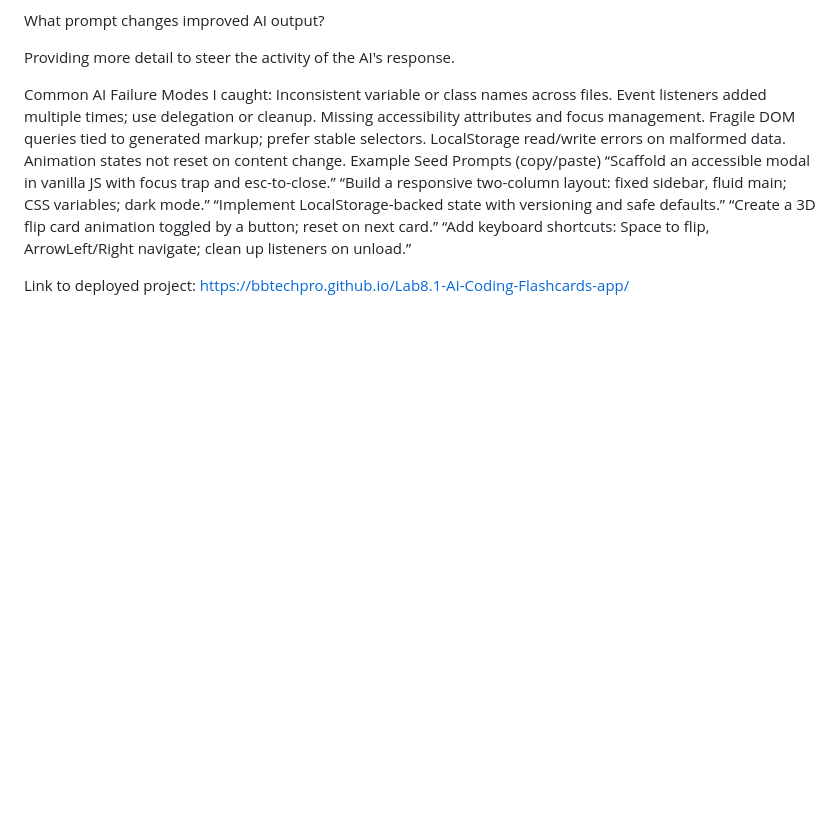
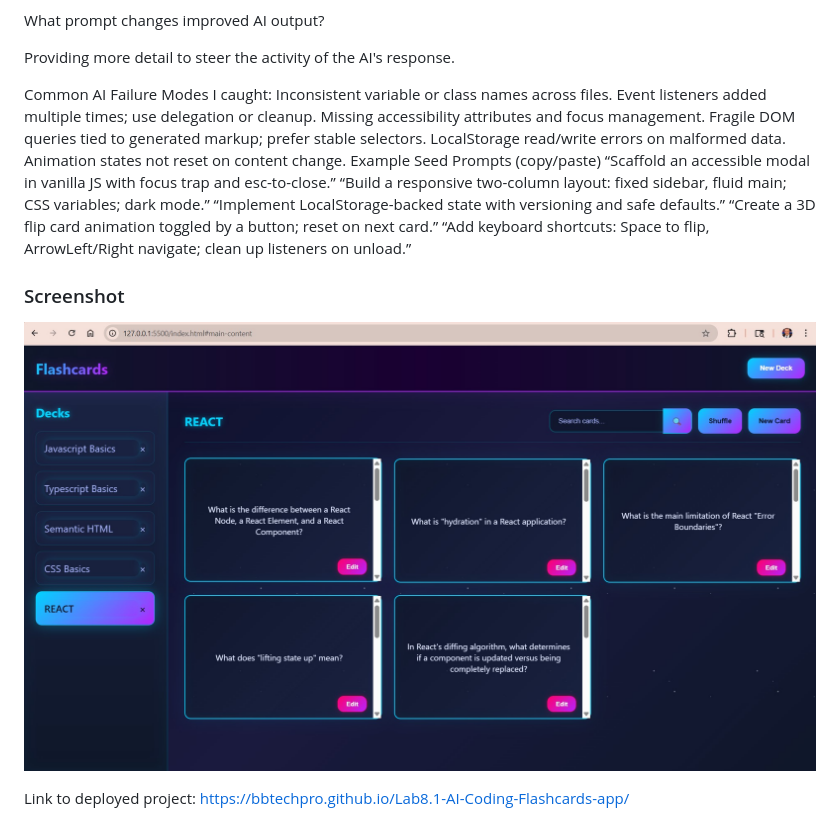
Before and after one commit to bbtechpro/Lab8.1-AI-Coding-Flashcards-app, a Markdown page: README.md, the part around the change. Drawn GitHub-style; pictures changed too: assets/Screenshot_of_Flashcard_App.jpg (added); blank space fills up the shorter version.

Commit message:
Add screenshot of Flashcard App to README.md

```diff
--- a/README.md
+++ b/README.md
@@ -528,4 +528,9 @@ Example Seed Prompts (copy/paste)
 “Create a 3D flip card animation toggled by a button; reset on next card.”
 “Add keyboard shortcuts: Space to flip, ArrowLeft/Right navigate; clean up listeners on unload.”
 
+
+### Screenshot
+
+![](./assets/Screenshot_of_Flashcard_App.jpg)
+
 Link to deployed project: https://bbtechpro.github.io/Lab8.1-AI-Coding-Flashcards-app/
```
